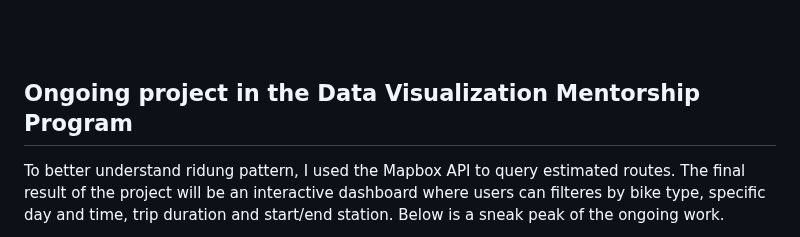
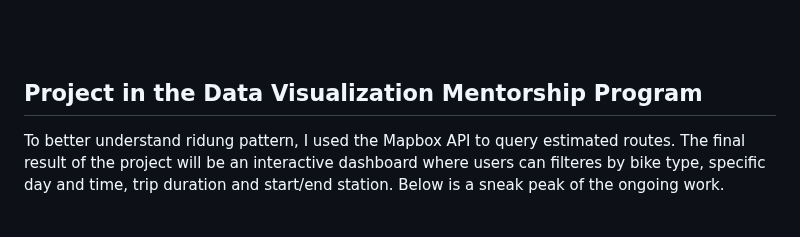
Before and after one commit to hongyue17/electric_bike_usage_pattern_london, a Markdown page: README.md, the part around the change. GitHub-like rendering.

```diff
--- a/README.md
+++ b/README.md
@@ -171,7 +171,7 @@ The model will respond, "Predicted demand for LSBU (Borough Road), Elephant & Ca
 <br>
 <br>
 
-## Ongoing project in the Data Visualization Mentorship Program
+## Project in the Data Visualization Mentorship Program
 To better understand ridung pattern, I used the Mapbox API to query estimated routes. The final result of the project will be an interactive dashboard where users can filteres by bike type, specific day and time, trip duration and start/end station. Below is a sneak peak of the ongoing work.
 
 ![model](img/dashboard_route_bydayandtime.gif)
```
